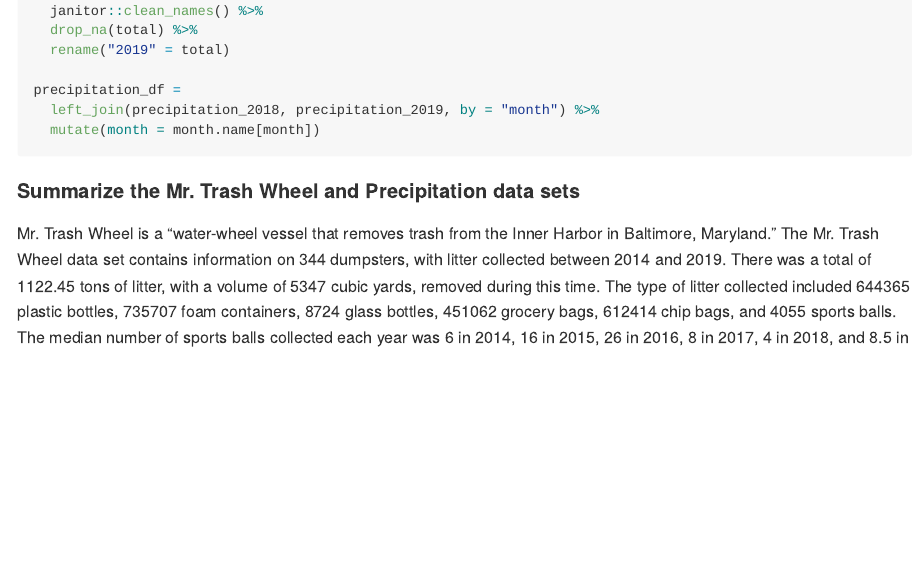
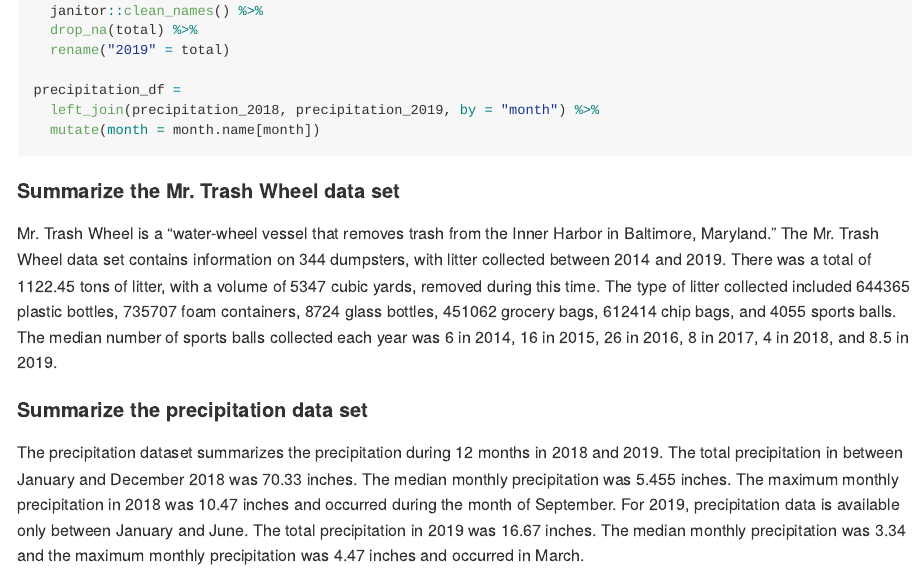
Before and after one commit to heidil23/p8105_hw2_hl2738, an R Markdown document (p8105_hw2_hl2738.Rmd): the page in a window 1100 px wide, from 920 px down. The pictures show the output file p8105_hw2_hl2738.md that the author committed with the source, drawn offline in the style of GitHub.

Commit message:
Summarize the precipitation data set in a paragraph using in-line r code

````diff
--- a/p8105_hw2_hl2738.Rmd
+++ b/p8105_hw2_hl2738.Rmd
@@ -55,7 +55,7 @@ precipitation_df =
   mutate(month = month.name[month])
 ```
 
-#### Summarize the Mr. Trash Wheel and Precipitation data sets
+#### Summarize the Mr. Trash Wheel data set
 
 Mr. Trash Wheel is a "water-wheel vessel that removes trash from the Inner Harbor in Baltimore, Maryland." The Mr. Trash Wheel data set contains information on `r nrow(trash_wheel_df)` dumpsters, with litter collected between `r min(pull(trash_wheel_df, year))` and `r max(pull(trash_wheel_df, year))`. There was a total of `r sum(pull(trash_wheel_df, weight_tons))` tons of litter, with a volume of `r sum(pull(trash_wheel_df, volume_cubic_yards))` cubic yards, removed during this time. The type of litter collected included
 `r format(sum(pull(trash_wheel_df, plastic_bottles)), scientific = FALSE)` plastic bottles,
@@ -71,3 +71,7 @@ The median number of sports balls collected each year was
 `r median(trash_wheel_df$sports_balls[trash_wheel_df$year == "2017"])` in 2017,
 `r median(trash_wheel_df$sports_balls[trash_wheel_df$year == "2018"])` in 2018, and
 `r median(trash_wheel_df$sports_balls[trash_wheel_df$year == "2019"])` in 2019.
+
+#### Summarize the precipitation data set
+
+The precipitation dataset summarizes the precipitation during `r nrow(precipitation_df)` months in 2018 and 2019. The total precipitation in between January and December 2018 was `r sum(pull(precipitation_df, "2018"))` inches. The median monthly precipitation was `r median(pull(precipitation_df, "2018"))` inches. The maximum monthly precipitation in 2018 was `r max(pull(precipitation_df, "2018"))` inches and occurred during the month of September. For 2019, precipitation data is available only between January and June. The total precipitation in 2019 was `r sum(pull(precipitation_df, "2019"), na.rm = TRUE)` inches. The median monthly precipitation was `r median(pull(precipitation_df, "2019"), na.rm = TRUE)` and the maximum monthly precipitation was `r max(pull(precipitation_df, "2019"), na.rm = TRUE)` inches and occurred in March.
````
Also changed, not shown: p8105_hw2_hl2738.md.
